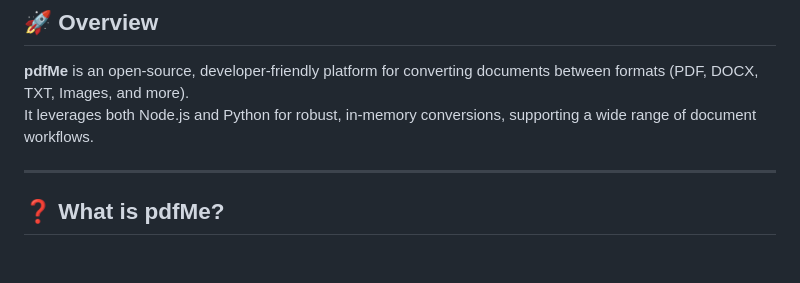
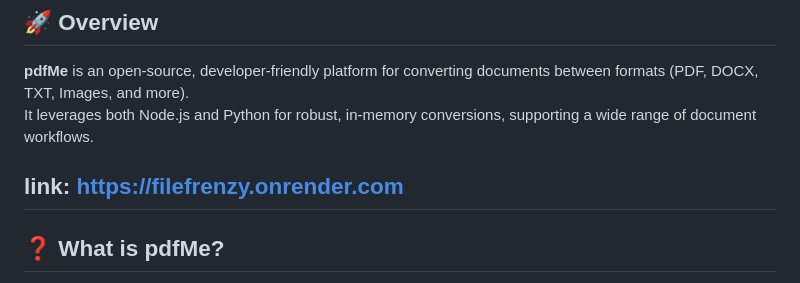
Before and after one commit to devzone-creator/pdfMe, a Markdown page: README.md, the part around the change. Drawn GitHub-style; blank space fills up the shorter version.

```diff
--- a/README.md
+++ b/README.md
@@ -7,6 +7,7 @@
 **pdfMe** is an open-source, developer-friendly platform for converting documents between formats (PDF, DOCX, TXT, Images, and more).
 It leverages both Node.js and Python for robust, in-memory conversions, supporting a wide range of document workflows.
 
+link: https://filefrenzy.onrender.com
 ---
 
 ## ❓ What is pdfMe?
```
